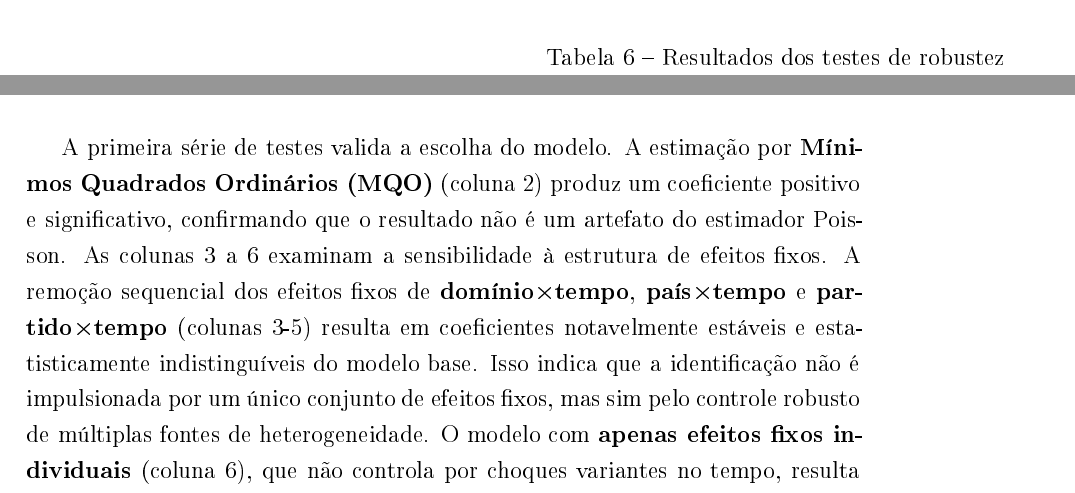
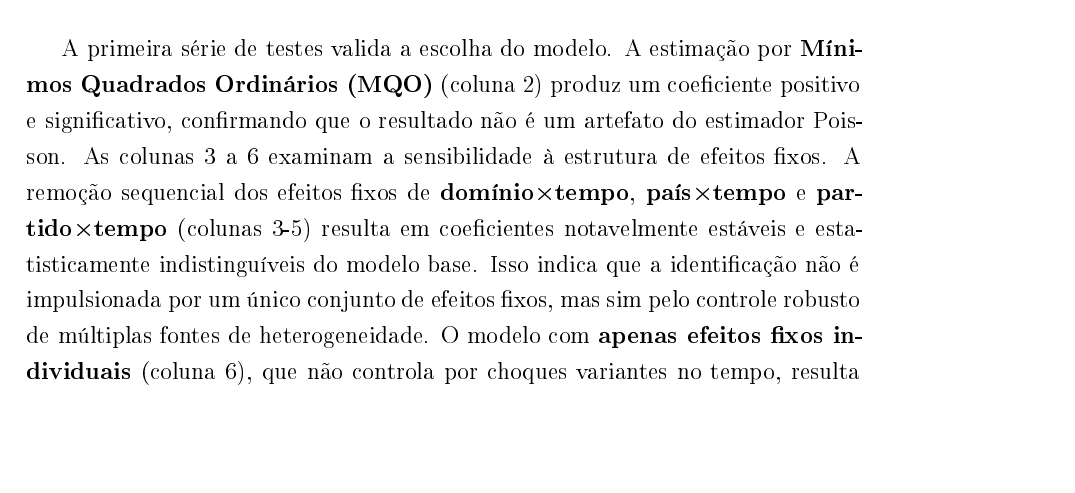
Before and after one commit to AcacioTelechi/thesis-lobbying-effects, a LaTeX thesis (Tese/main.tex, which reads Tese/main/apendices/appendix_robusntess.tex): two parts of pages 124 and 125 of 145 before the commit and part of page 125 of 145 after it, the two joined at a grey line, cut at the place of the change, the shorter picture padded with empty space. The pictures show the PDF file Tese/main.pdf that the author committed with the source.

Commit message:
refactor: Update tables and enhance clarity in robustness analysis
- Revised the main PDF to correct table references, changing "Tabela 7" to "Tabela 6" and updating the corresponding text to refer to "Tabela B" for robustness test results.
- Removed outdated table captions in the appendix to streamline the presentation of robustness results.
- Improved the organization and clarity of the robustness analysis section, ensuring consistency in terminology and formatting across the document.

```diff
--- a/Tese/main/apendices/appendix_robusntess.tex
+++ b/Tese/main/apendices/appendix_robusntess.tex
@@ -9,7 +9,6 @@ A Tabela \ref{tab:robustness_main} apresenta os resultados de uma bateria de 15
 
 \begin{landscape}
     \centering
-    \captionof{table}{Resultados dos testes de robustez}
     \label{tab:robustness_main}
     \input{tables/robustness/robustness_main.tex}
 \end{landscape}
```
Also changed, not shown: Tese/main.pdf.
